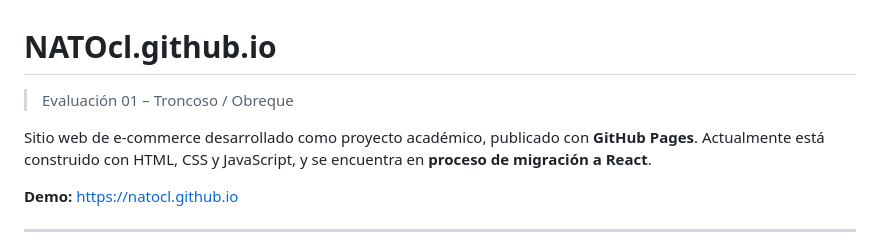
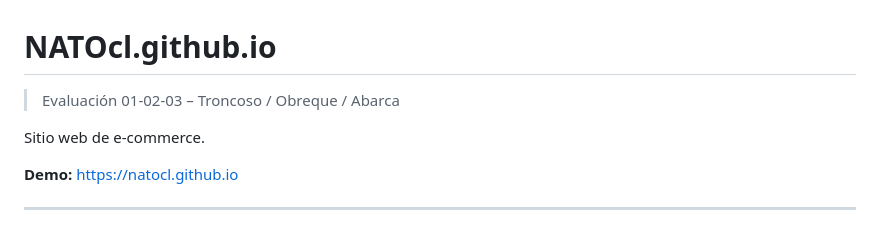
Before and after one commit to NATOcl/NATOcl.github.io, a Markdown page: readme.md, the part around the change. Drawn GitHub-style.

Commit message:
Revise evaluation info and project description
Updated project evaluation details and simplified description.

```diff
--- a/readme.md
+++ b/readme.md
@@ -1,8 +1,8 @@
 # NATOcl.github.io
 
-> Evaluación 01 – Troncoso / Obreque
+> Evaluación 01-02-03 – Troncoso / Obreque / Abarca
 
-Sitio web de e-commerce desarrollado como proyecto académico, publicado con **GitHub Pages**. Actualmente está construido con HTML, CSS y JavaScript, y se encuentra en **proceso de migración a React**.
+Sitio web de e-commerce.
 
 **Demo:** https://natocl.github.io
 
```
